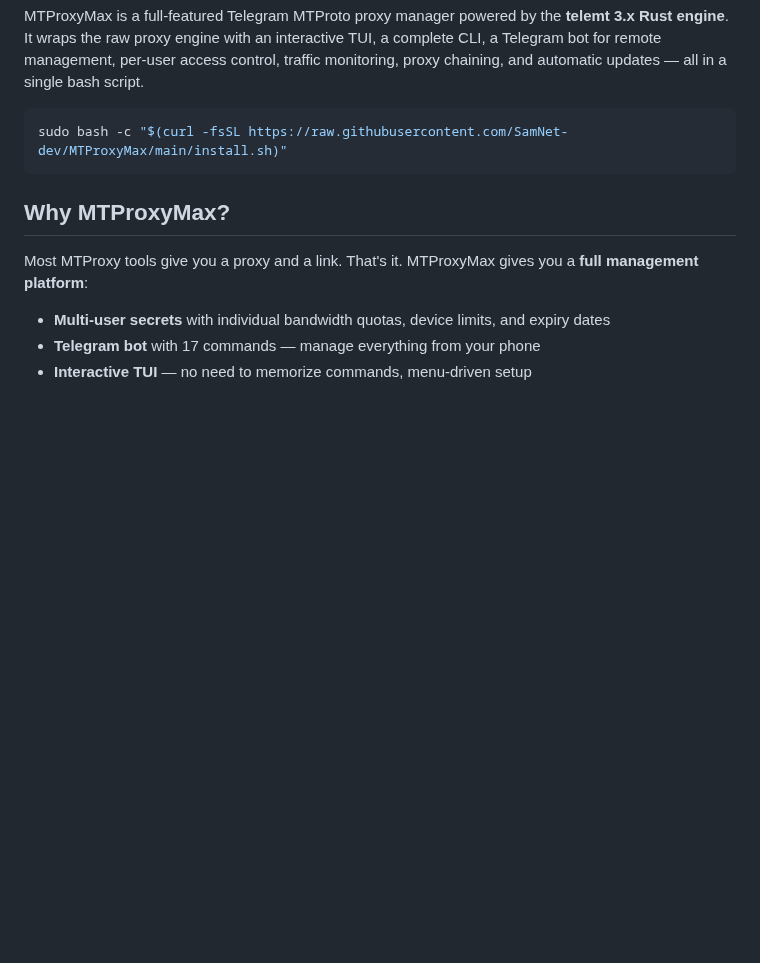
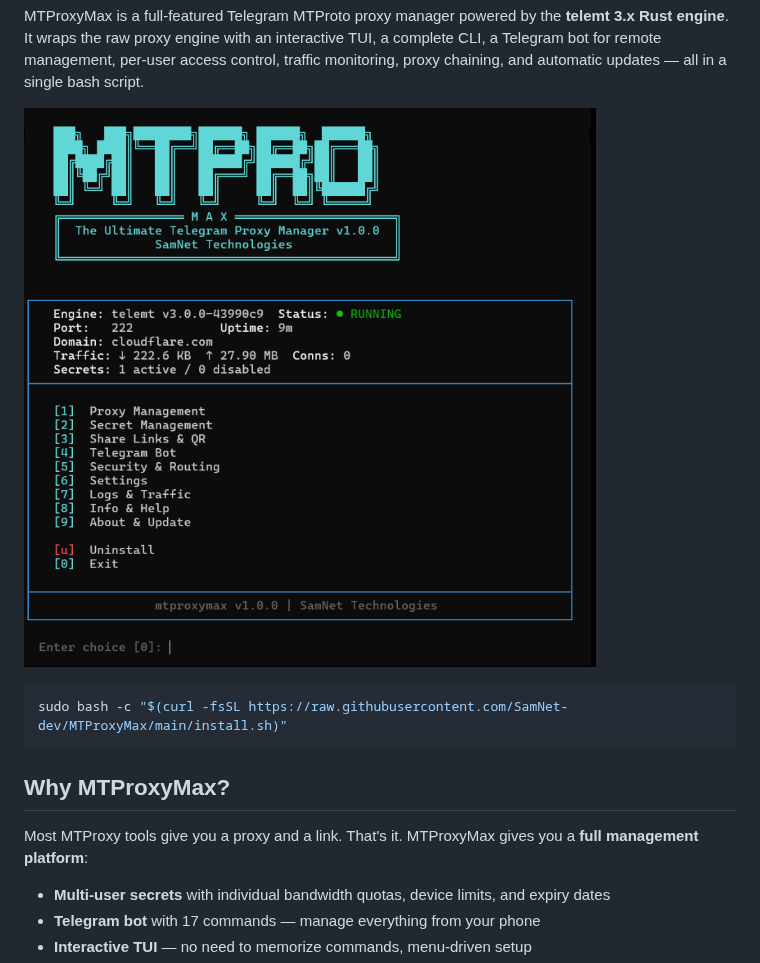
Before and after one commit to SamNet-dev/MTProxyMax, a Markdown page: README.md, the part around the change. GitHub-like rendering; pictures changed too: main.png (added); blank space fills up the shorter version.

Commit message:
Add main menu screenshot to README

````diff
--- a/README.md
+++ b/README.md
@@ -16,6 +16,8 @@
 ---
 
 MTProxyMax is a full-featured Telegram MTProto proxy manager powered by the **telemt 3.x Rust engine**. It wraps the raw proxy engine with an interactive TUI, a complete CLI, a Telegram bot for remote management, per-user access control, traffic monitoring, proxy chaining, and automatic updates — all in a single bash script.
+
+![MTProxyMax Main Menu](main.png)
 
 ```bash
 sudo bash -c "$(curl -fsSL https://raw.githubusercontent.com/SamNet-dev/MTProxyMax/main/install.sh)"
````
